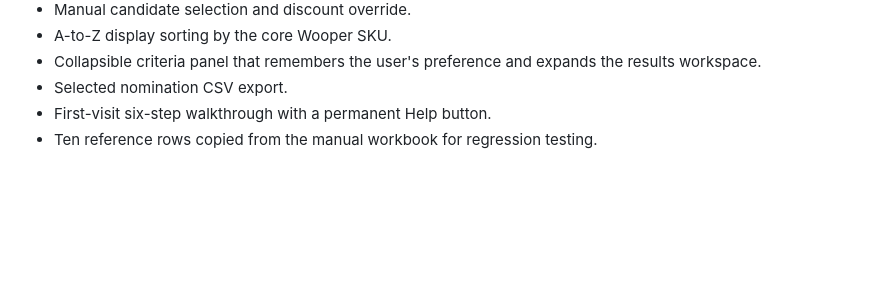
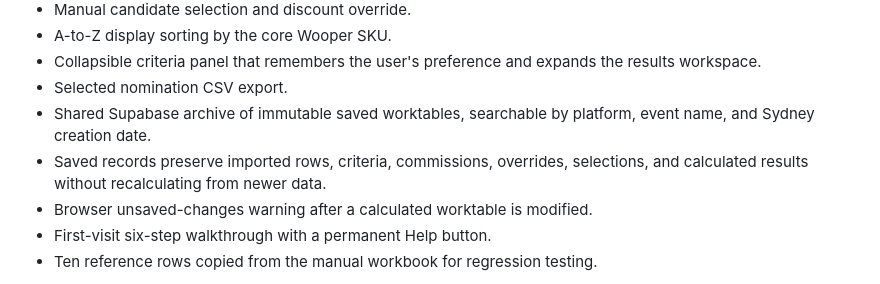
Before and after one commit to SelloUK2026/sku-performance-dashboard, a Markdown page: promotion-tool/README.md, the part around the change. GitHub-like rendering; blank space fills up the shorter version.

Commit message:
Add saved worktables: README.md

```diff
--- a/promotion-tool/README.md
+++ b/promotion-tool/README.md
@@ -74,6 +74,11 @@ to the browser or committed to GitHub.
 - Collapsible criteria panel that remembers the user's preference and expands
   the results workspace.
 - Selected nomination CSV export.
+- Shared Supabase archive of immutable saved worktables, searchable by platform,
+  event name, and Sydney creation date.
+- Saved records preserve imported rows, criteria, commissions, overrides,
+  selections, and calculated results without recalculating from newer data.
+- Browser unsaved-changes warning after a calculated worktable is modified.
 - First-visit six-step walkthrough with a permanent Help button.
 - Ten reference rows copied from the manual workbook for regression testing.
 
```
